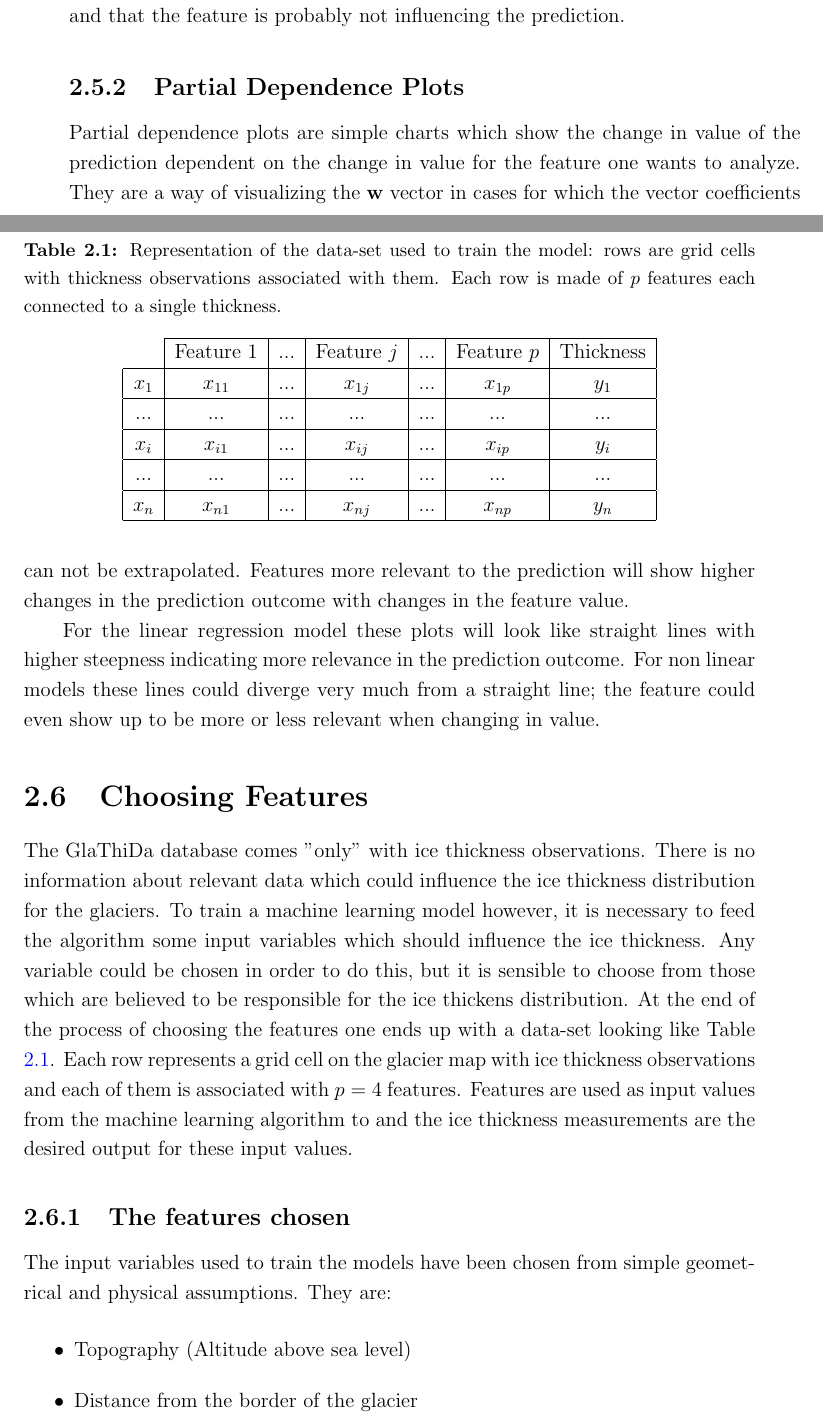
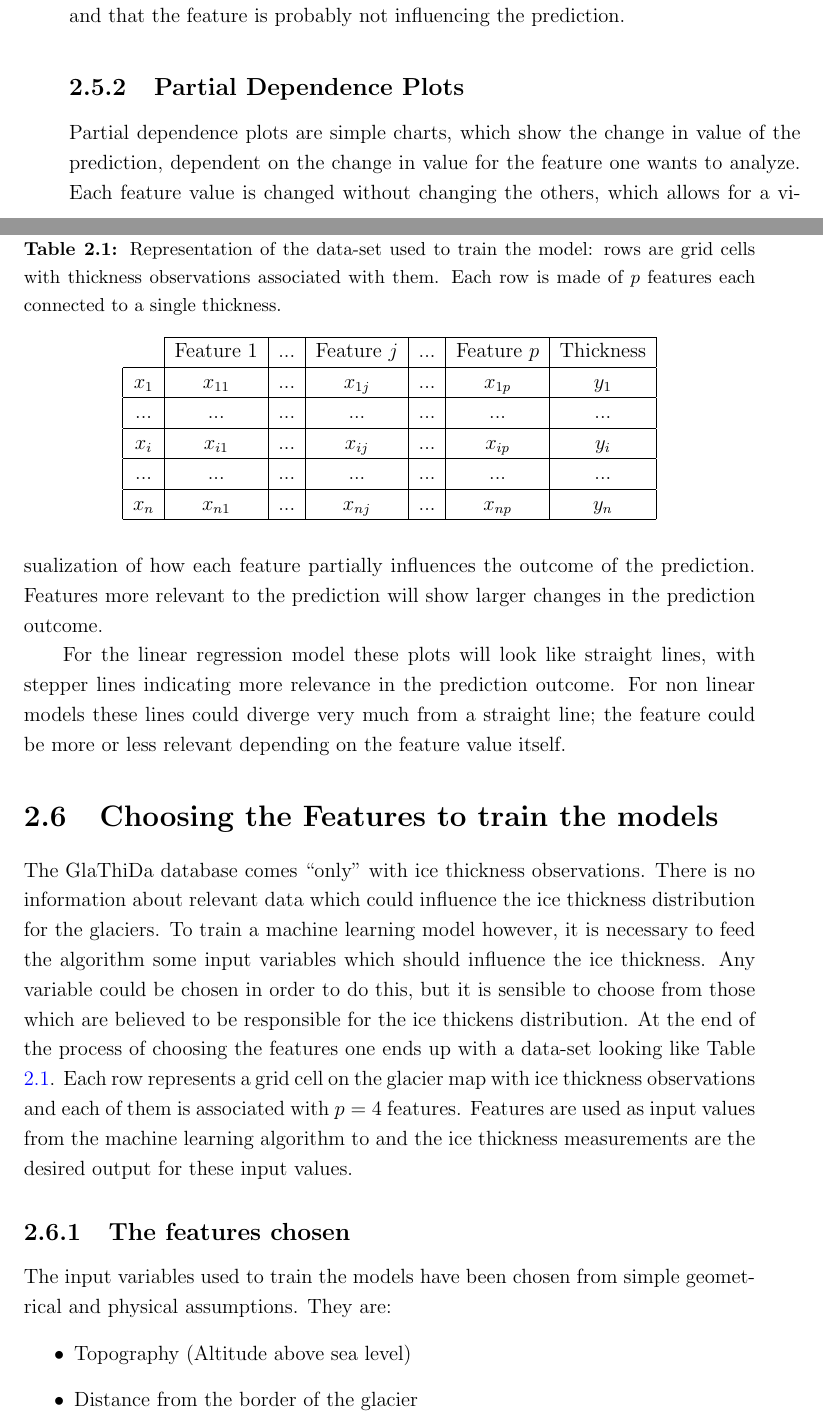
Before and after one commit to MatCast/master-thesis, a LaTeX thesis (thesis.tex, which reads chapter2.tex): two parts of pages 31 and 32 of 63, joined at a grey line, cut so that both start at the same text. Compiled offline with pdfLaTeX.

Commit message:
corrected 2.5.2

```diff
--- a/chapter2.tex
+++ b/chapter2.tex
@@ -295,11 +295,11 @@ The process is repeated for all the features in the input data, and the permutat
 A higher coefficient means that shuffling the input values for the considered feature resulted in a decrease in the performance of the model. The higher the permutation importance coefficient then, the higher should be the importance of the feature for computing the prediction. The value of the $P_p$ can be negative meaning that shuffling the features actually improved the performance of the model and that the feature is probably not influencing the prediction.
 
 \subsection{Partial Dependence Plots}
-Partial dependence plots are simple charts which show the change in value of the prediction dependent on the change in value for the feature one wants to analyze. They are a way of visualizing the $\mathbf{w}$ vector in cases for which the vector coefficients can not be extrapolated. Features more relevant to the prediction will show higher changes in the prediction outcome with changes in the feature value.
+Partial dependence plots are simple charts, which show the change in value of the prediction, dependent on the change in value for the feature one wants to analyze. Each feature value is changed without changing the others, which allows for a visualization of how each feature partially influences the outcome of the prediction. Features more relevant to the prediction will show larger changes in the prediction outcome.
 
-For the linear regression model these plots will look like straight lines with higher steepness indicating more relevance in the prediction outcome. For non linear models these lines could diverge very much from a straight line; the feature could even show up to be more or less relevant when changing in value.
+For the linear regression model these plots will look like straight lines, with stepper lines indicating more relevance in the prediction outcome. For non linear models these lines could diverge very much from a straight line; the feature could be more or less relevant depending on the feature value itself.
 
-\section{Choosing Features}\label{features}
+\section{Choosing the Features to train the models}\label{features}
 
 \begin{table}
 	\centering
@@ -323,7 +323,7 @@ For the linear regression model these plots will look like straight lines with h
 \end{table}
 
 
-The GlaThiDa database comes "only" with ice thickness observations. There is no information about relevant data which could influence the ice thickness distribution for the glaciers. To train a machine learning model however, it is necessary to feed the algorithm some input variables which should influence the ice thickness. Any variable could be chosen in order to do this, but it is sensible to choose from those which are believed to be responsible for the ice thickens distribution. At the end of the process of choosing the features one ends up with a data-set looking like Table \ref{tab:features}. Each row represents a grid cell on the glacier map with ice thickness observations and each of them is associated with $p = 4$ features. Features are used as input values from the machine learning algorithm to and the ice thickness measurements are the desired output for these input values.
+The GlaThiDa database comes ``only'' with ice thickness observations. There is no information about relevant data which could influence the ice thickness distribution for the glaciers. To train a machine learning model however, it is necessary to feed the algorithm some input variables which should influence the ice thickness. Any variable could be chosen in order to do this, but it is sensible to choose from those which are believed to be responsible for the ice thickens distribution. At the end of the process of choosing the features one ends up with a data-set looking like Table \ref{tab:features}. Each row represents a grid cell on the glacier map with ice thickness observations and each of them is associated with $p = 4$ features. Features are used as input values from the machine learning algorithm to and the ice thickness measurements are the desired output for these input values.
 
 
 \subsection{The features chosen}\label{features-chosen}
```
